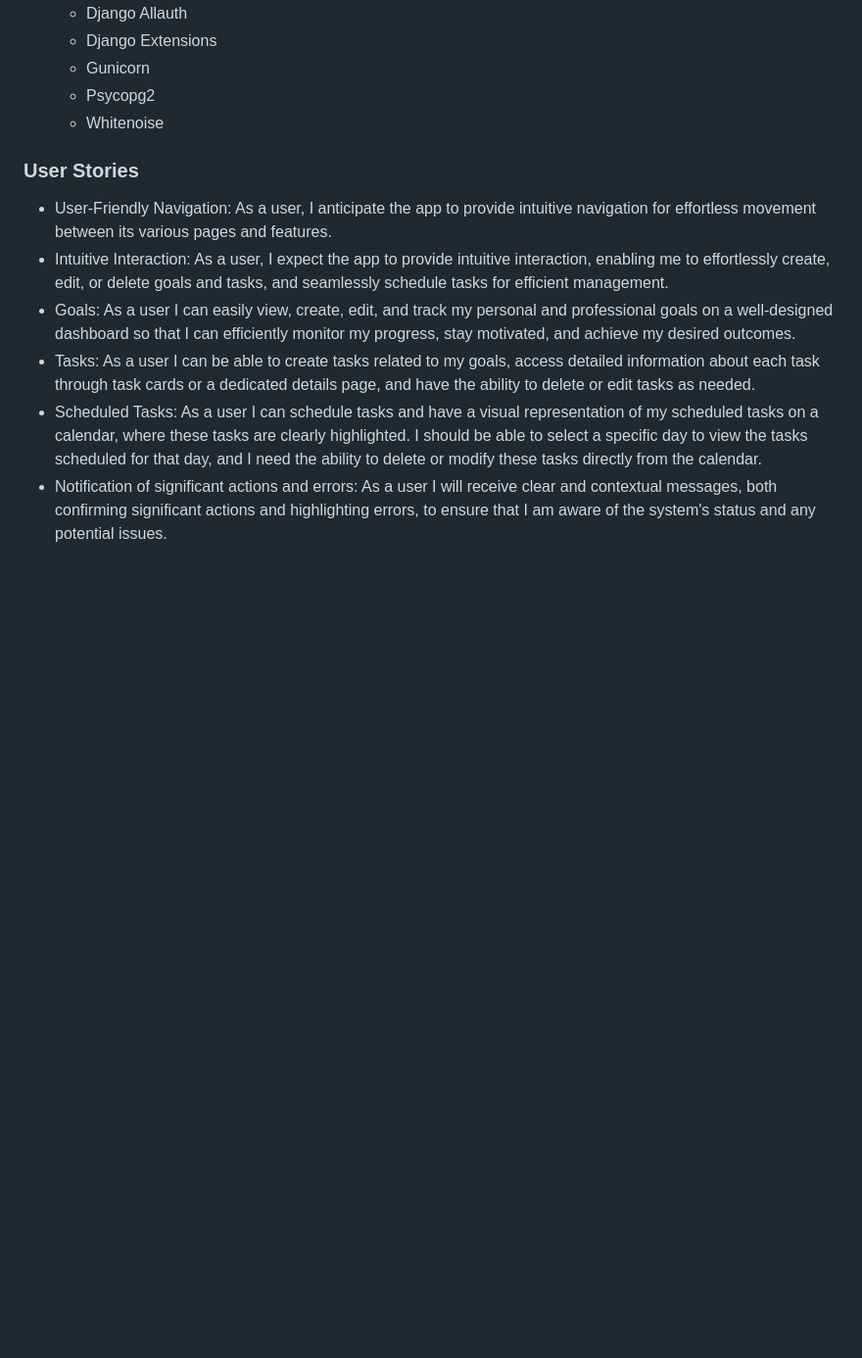
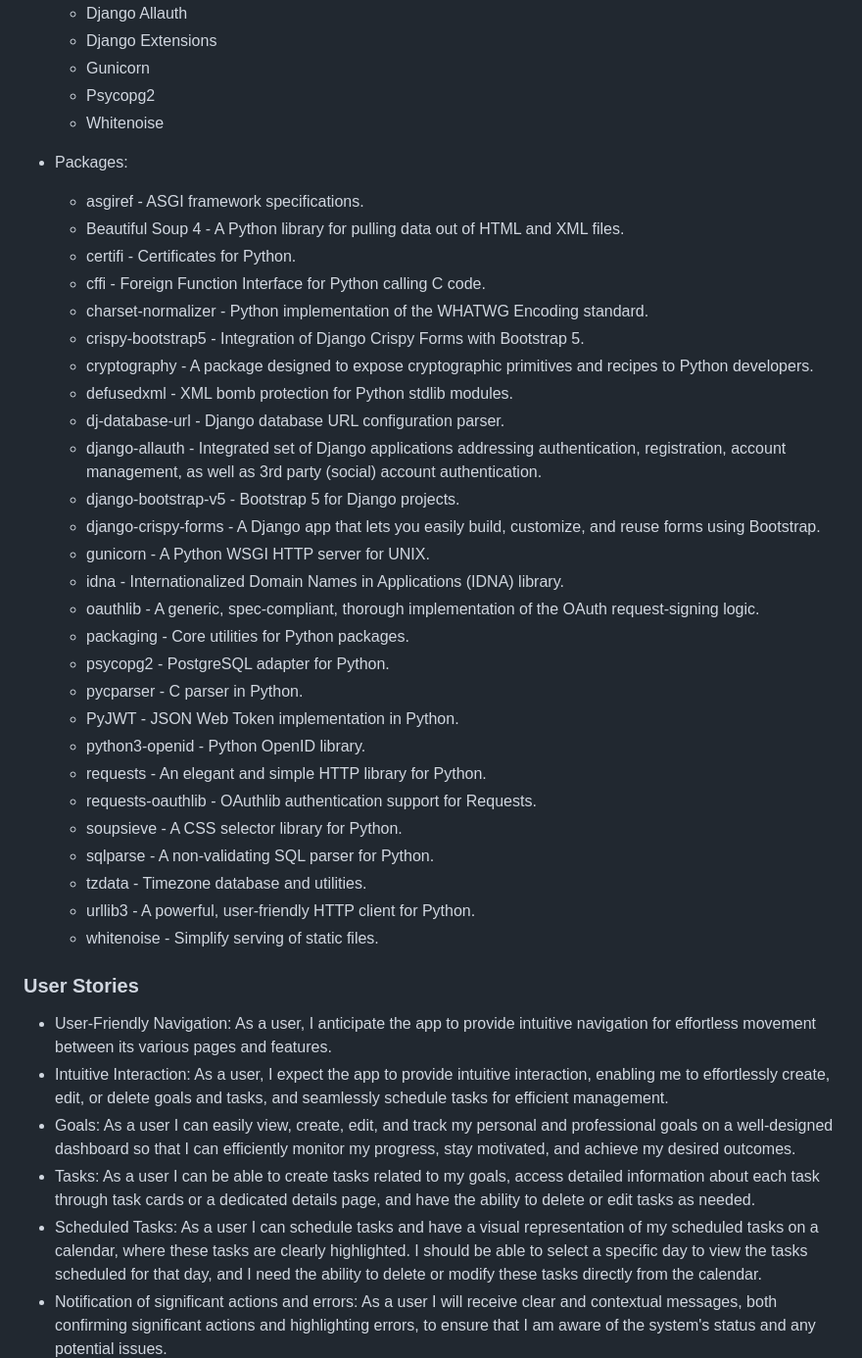
Before and after one commit to OleksiyLa/Project_4, a Markdown page: README.md, the part around the change. Shown: that part at 98% size. GitHub-like rendering; blank space fills up the shorter version.

Commit message:
docs: add packages paragraph to Technologies section (README)

```diff
--- a/README.md
+++ b/README.md
@@ -172,6 +172,35 @@ This choice is intended to establish a formal tone and improve readability. The
     - Gunicorn
     - Psycopg2
     - Whitenoise
+
+  - Packages:
+    - asgiref - ASGI framework specifications.
+    - Beautiful Soup 4 - A Python library for pulling data out of HTML and XML files.
+    - certifi - Certificates for Python.
+    - cffi - Foreign Function Interface for Python calling C code.
+    - charset-normalizer - Python implementation of the WHATWG Encoding standard.
+    - crispy-bootstrap5 - Integration of Django Crispy Forms with Bootstrap 5.
+    - cryptography - A package designed to expose cryptographic primitives and recipes to Python developers.
+    - defusedxml - XML bomb protection for Python stdlib modules.
+    - dj-database-url - Django database URL configuration parser.
+    - django-allauth - Integrated set of Django applications addressing authentication, registration, account management, as well as 3rd party (social) account authentication.
+    - django-bootstrap-v5 - Bootstrap 5 for Django projects.
+    - django-crispy-forms - A Django app that lets you easily build, customize, and reuse forms using Bootstrap.
+    - gunicorn - A Python WSGI HTTP server for UNIX.
+    - idna - Internationalized Domain Names in Applications (IDNA) library.
+    - oauthlib - A generic, spec-compliant, thorough implementation of the OAuth request-signing logic.
+    - packaging - Core utilities for Python packages.
+    - psycopg2 - PostgreSQL adapter for Python.
+    - pycparser - C parser in Python.
+    - PyJWT - JSON Web Token implementation in Python.
+    - python3-openid - Python OpenID library.
+    - requests - An elegant and simple HTTP library for Python.
+    - requests-oauthlib - OAuthlib authentication support for Requests.
+    - soupsieve - A CSS selector library for Python.
+    - sqlparse - A non-validating SQL parser for Python.
+    - tzdata - Timezone database and utilities.
+    - urllib3 - A powerful, user-friendly HTTP client for Python.
+    - whitenoise - Simplify serving of static files.
 
 ### User Stories
   - User-Friendly Navigation: As a user, I anticipate the app to provide intuitive navigation for effortless movement between its various pages and features.
```
